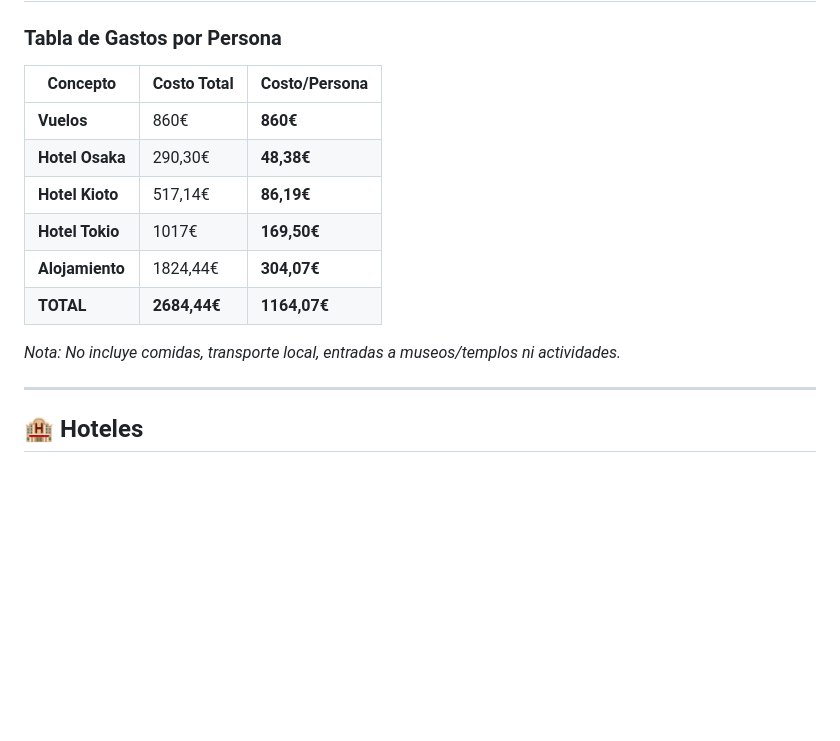
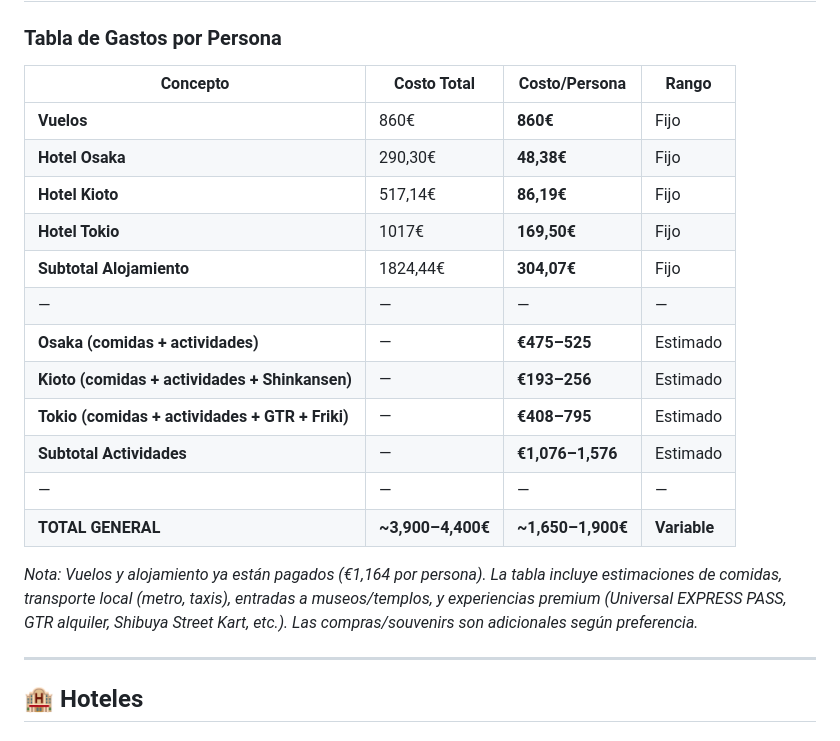
Before and after one commit to mjx14/japan_2026, a Markdown page: guia/itinerario.md, the part around the change. Rendered like a GitHub page; blank space fills up the shorter version.

Commit message:
fix: expandir tabla de presupuesto inicial con estimaciones por ciudad (Osaka, Kioto, Tokio)

```diff
--- a/guia/itinerario.md
+++ b/guia/itinerario.md
@@ -25,16 +25,22 @@
 
 ### Tabla de Gastos por Persona
 
-| Concepto          | Costo Total | Costo/Persona |
-|-------------------|-------------|---------------|
-| **Vuelos**        | 860€        | **860€**      |
-| **Hotel Osaka**   | 290,30€     | **48,38€**    |
-| **Hotel Kioto**   | 517,14€     | **86,19€**    |
-| **Hotel Tokio**   | 1017€       | **169,50€**   |
-| **Alojamiento**   | 1824,44€    | **304,07€**   |
-| **TOTAL**         | **2684,44€**| **1164,07€**  |
+| Concepto          | Costo Total | Costo/Persona | Rango |
+|-------------------|-------------|---------------|-------|
+| **Vuelos**        | 860€        | **860€**      | Fijo |
+| **Hotel Osaka**   | 290,30€     | **48,38€**    | Fijo |
+| **Hotel Kioto**   | 517,14€     | **86,19€**    | Fijo |
+| **Hotel Tokio**   | 1017€       | **169,50€**   | Fijo |
+| **Subtotal Alojamiento** | 1824,44€ | **304,07€** | Fijo |
+| — | — | — | — |
+| **Osaka (comidas + actividades)** | — | **€475–525** | Estimado |
+| **Kioto (comidas + actividades + Shinkansen)** | — | **€193–256** | Estimado |
+| **Tokio (comidas + actividades + GTR + Friki)** | — | **€408–795** | Estimado |
+| **Subtotal Actividades** | — | **€1,076–1,576** | Estimado |
+| — | — | — | — |
+| **TOTAL GENERAL** | **~3,900–4,400€** | **~1,650–1,900€** | **Variable** |
 
-*Nota: No incluye comidas, transporte local, entradas a museos/templos ni actividades.*
+*Nota: Vuelos y alojamiento ya están pagados (€1,164 por persona). La tabla incluye estimaciones de comidas, transporte local (metro, taxis), entradas a museos/templos, y experiencias premium (Universal EXPRESS PASS, GTR alquiler, Shibuya Street Kart, etc.). Las compras/souvenirs son adicionales según preferencia.*
 
 ---
 
```
